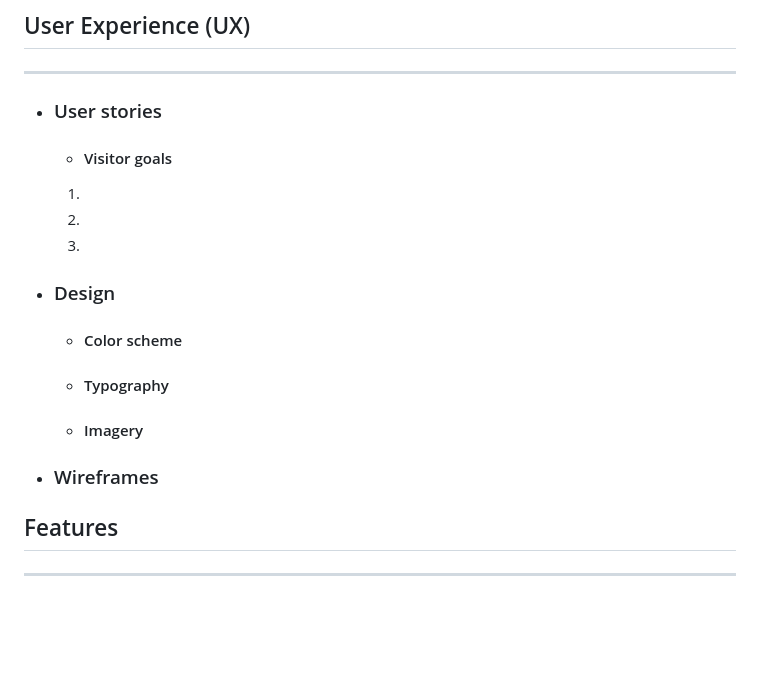
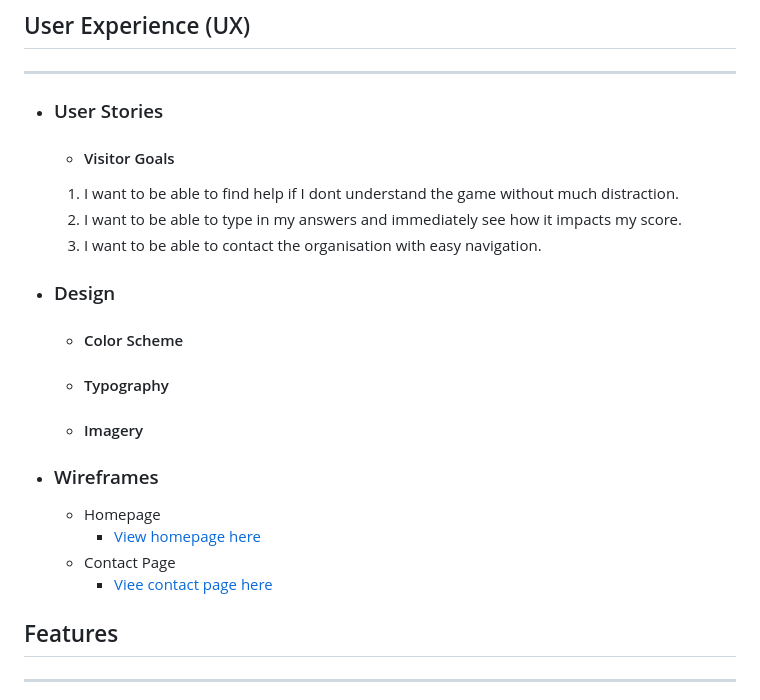
Before and after one commit to BegumDev/Project-Milestone-2, a Markdown page: README.md, the part around the change. Rendered like a GitHub page; blank space fills up the shorter version.

Commit message:
Add user stories and wireframe to Readme

```diff
--- a/README.md
+++ b/README.md
@@ -4,16 +4,20 @@
 
 ## User Experience (UX)
 ***
-- ### User stories
-    - #### Visitor goals
-    1.
-    2.
-    3.
+- ### User Stories
+    - #### Visitor Goals
+    1. I want to be able to find help if I dont understand the game without much distraction.
+    2. I want to be able to type in my answers and immediately see how it impacts my score.
+    3. I want to be able to contact the organisation with easy navigation.
 - ### Design
-    - #### Color scheme
+    - #### Color Scheme
     - #### Typography
     - #### Imagery
 - ### Wireframes
+    * Homepage
+        - [View homepage here](assets/Images/homepage-wireframe.png)
+    * Contact Page
+        - [Viee contact page here](assets/Images/contact-page-wireframe.png)
 ## Features
 ***
 ## Technologies Used
```
Also changed, not shown: assets/Images/contact-page-wireframe.png (added), assets/Images/homepage-wireframe.png (added).
